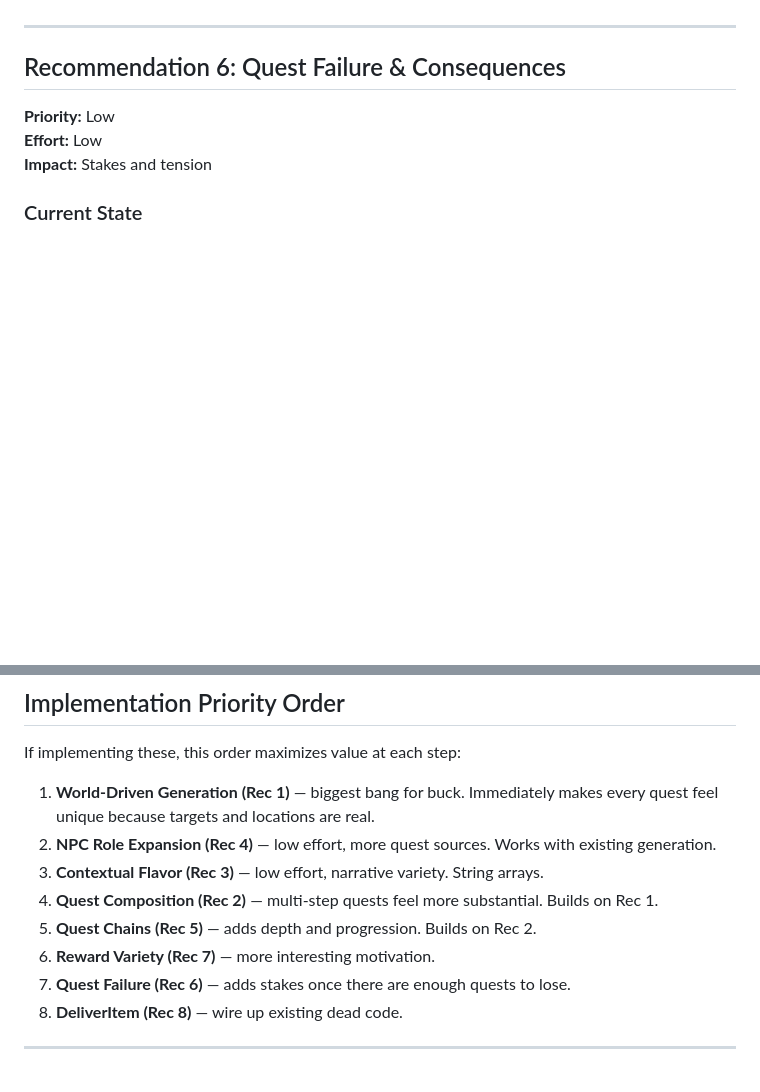
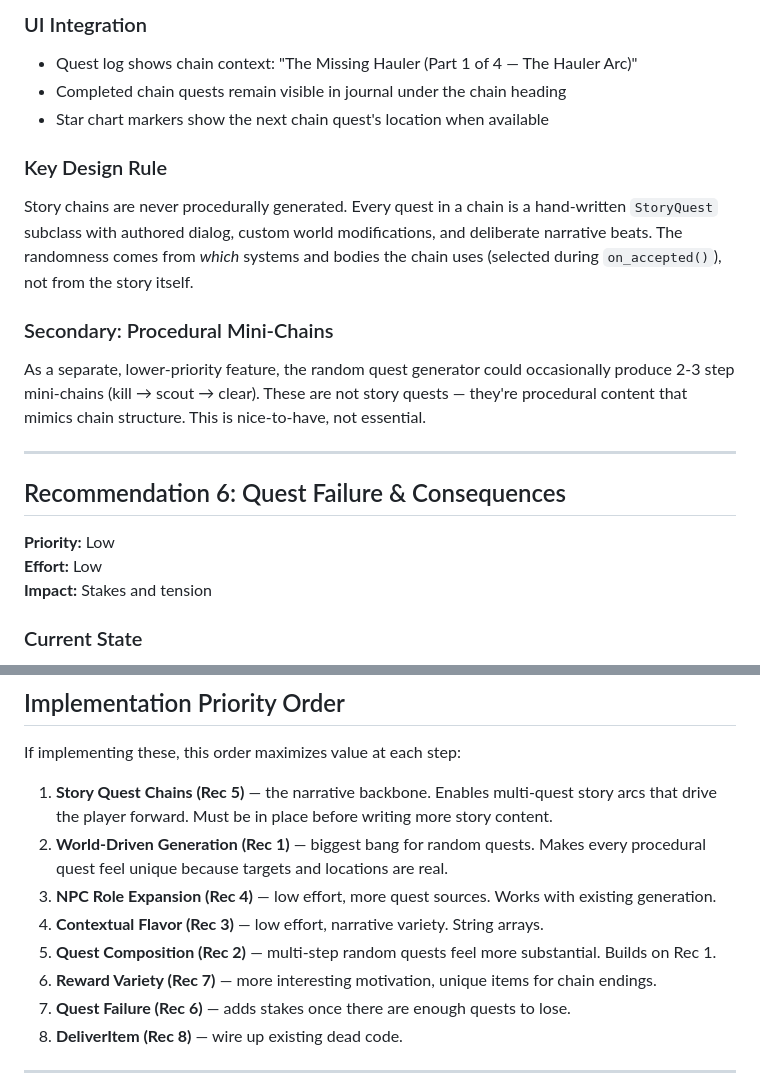
Before and after one commit to obscuren/astra, a Markdown page: docs/quest_system_analysis.md, 2 parts joined by grey strips. Drawn GitHub-style; blank space fills up the shorter version.

```diff
--- a/docs/quest_system_analysis.md
+++ b/docs/quest_system_analysis.md
@@ -195,3 +238,16 @@ This doesn't require hand-authoring — the chain is procedural but feels author
+### UI Integration
+
+- Quest log shows chain context: "The Missing Hauler (Part 1 of 4 — The Hauler Arc)"
+- Completed chain quests remain visible in journal under the chain heading
+- Star chart markers show the next chain quest's location when available
+
+### Key Design Rule
+
+Story chains are never procedurally generated. Every quest in a chain is a hand-written `StoryQuest` subclass with authored dialog, custom world modifications, and deliberate narrative beats. The randomness comes from *which* systems and bodies the chain uses (selected during `on_accepted()`), not from the story itself.
+
+### Secondary: Procedural Mini-Chains
+
+As a separate, lower-priority feature, the random quest generator could occasionally produce 2-3 step mini-chains (kill → scout → clear). These are not story quests — they're procedural content that mimics chain structure. This is nice-to-have, not essential.
 
 ---
 
@@ -271,12 +327,12 @@ The dialog system already has trade/give mechanics. The callback just needs to b
 
 If implementing these, this order maximizes value at each step:
 
-1. **World-Driven Generation (Rec 1)** — biggest bang for buck. Immediately makes every quest feel unique because targets and locations are real.
-2. **NPC Role Expansion (Rec 4)** — low effort, more quest sources. Works with existing generation.
-3. **Contextual Flavor (Rec 3)** — low effort, narrative variety. String arrays.
-4. **Quest Composition (Rec 2)** — multi-step quests feel more substantial. Builds on Rec 1.
-5. **Quest Chains (Rec 5)** — adds depth and progression. Builds on Rec 2.
-6. **Reward Variety (Rec 7)** — more interesting motivation.
+1. **Story Quest Chains (Rec 5)** — the narrative backbone. Enables multi-quest story arcs that drive the player forward. Must be in place before writing more story content.
+2. **World-Driven Generation (Rec 1)** — biggest bang for random quests. Makes every procedural quest feel unique because targets and locations are real.
+3. **NPC Role Expansion (Rec 4)** — low effort, more quest sources. Works with existing generation.
+4. **Contextual Flavor (Rec 3)** — low effort, narrative variety. String arrays.
+5. **Quest Composition (Rec 2)** — multi-step random quests feel more substantial. Builds on Rec 1.
+6. **Reward Variety (Rec 7)** — more interesting motivation, unique items for chain endings.
 7. **Quest Failure (Rec 6)** — adds stakes once there are enough quests to lose.
 8. **DeliverItem (Rec 8)** — wire up existing dead code.
 
```
Also changed, not shown: other parts of docs/quest_system_analysis.md (+60 -17 lines).
